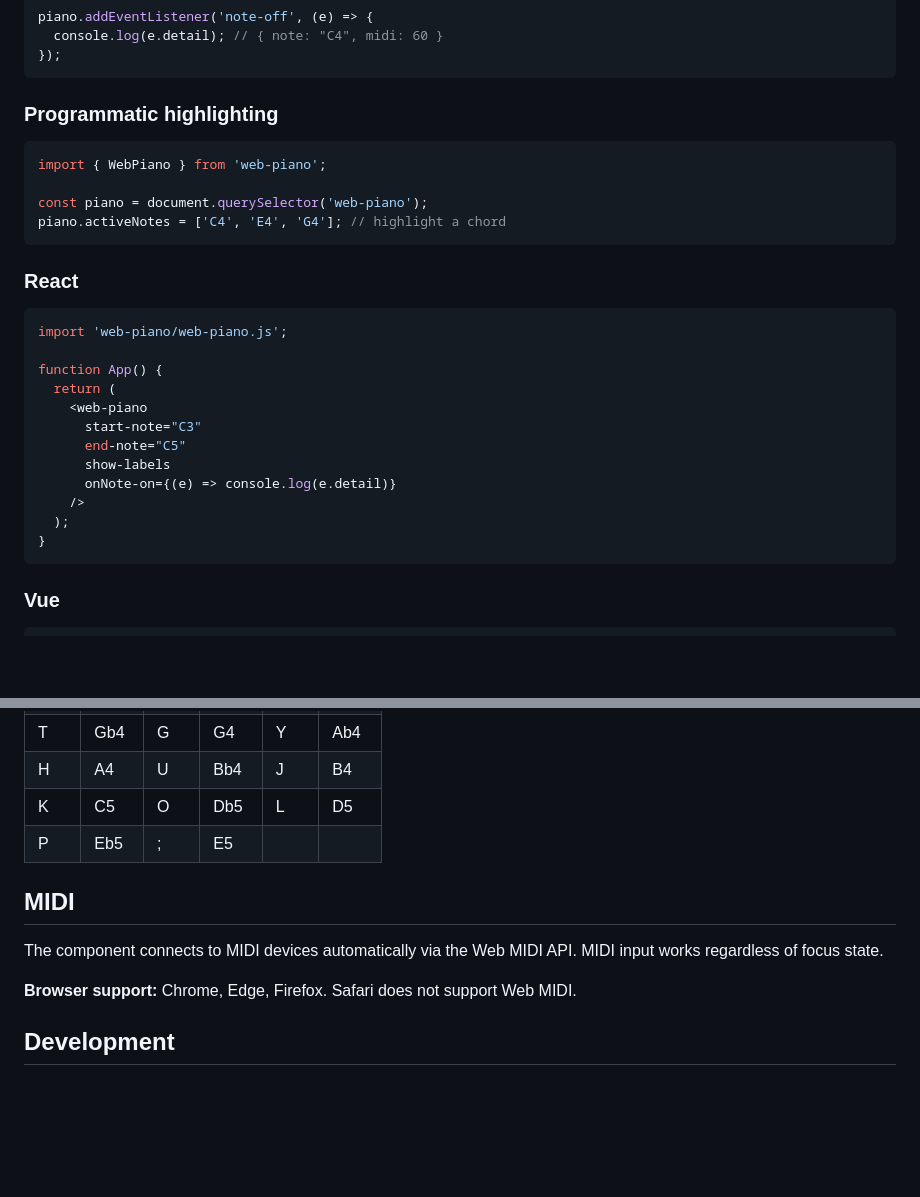
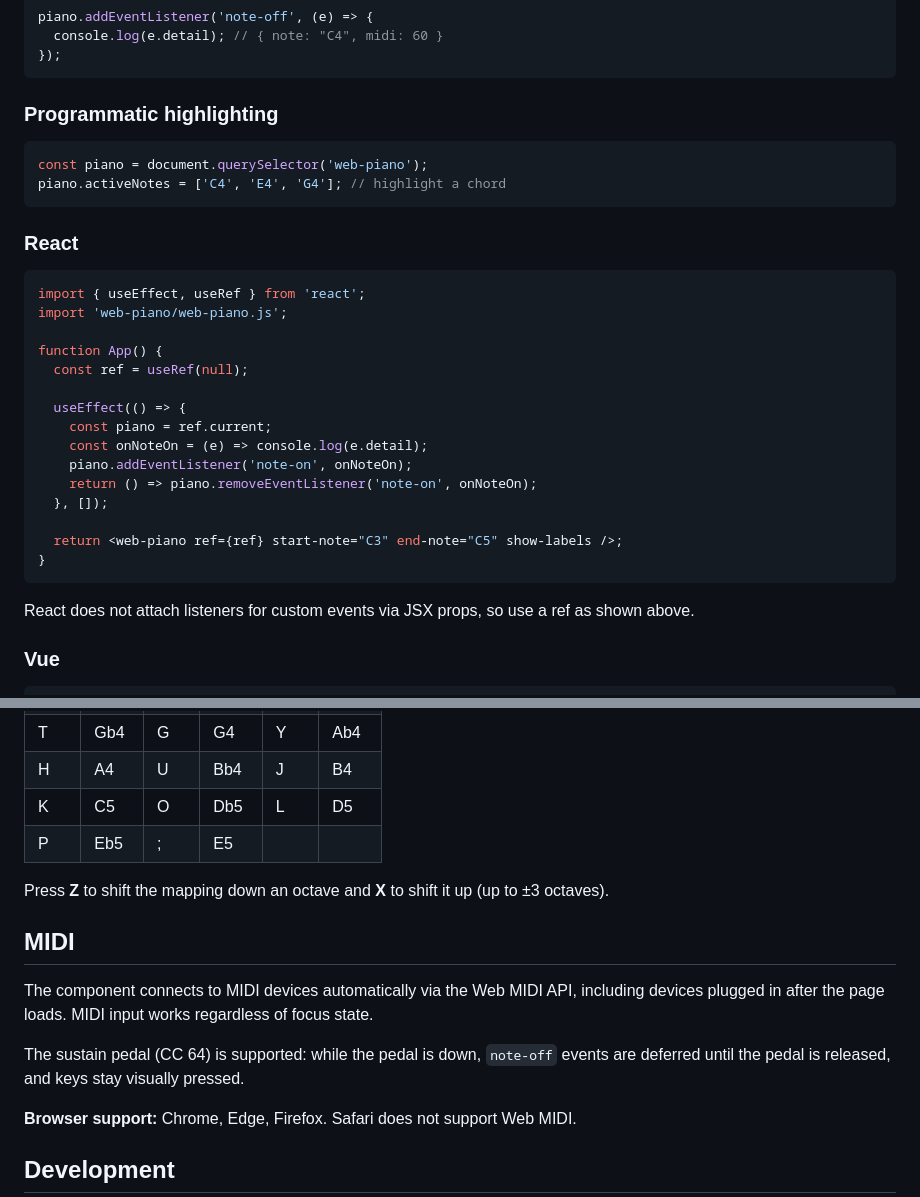
Before and after one commit to japet/webPiano, a Markdown page: README.md, 2 parts joined by grey strips. GitHub-like rendering; blank space fills up the shorter version.

````diff
--- a/README.md
+++ b/README.md
@@ -54,8 +54,6 @@ piano.addEventListener('note-off', (e) => {
 ### Programmatic highlighting
 
 ```javascript
-import { WebPiano } from 'web-piano';
-
 const piano = document.querySelector('web-piano');
 piano.activeNotes = ['C4', 'E4', 'G4']; // highlight a chord
 ```
@@ -63,19 +61,24 @@ piano.activeNotes = ['C4', 'E4', 'G4']; // highlight a chord
 ### React
 
 ```jsx
+import { useEffect, useRef } from 'react';
 import 'web-piano/web-piano.js';
 
 function App() {
-  return (
-    <web-piano
-      start-note="C3"
-      end-note="C5"
-      show-labels
-      onNote-on={(e) => console.log(e.detail)}
-    />
-  );
+  const ref = useRef(null);
+
+  useEffect(() => {
+    const piano = ref.current;
+    const onNoteOn = (e) => console.log(e.detail);
+    piano.addEventListener('note-on', onNoteOn);
+    return () => piano.removeEventListener('note-on', onNoteOn);
+  }, []);
+
+  return <web-piano ref={ref} start-note="C3" end-note="C5" show-labels />;
 }
 ```
+
+React does not attach listeners for custom events via JSX props, so use a ref as shown above.
 
 ### Vue
 
@@ -182,9 +185,13 @@ The component must be focused to receive keyboard input. Click the piano first.
 | K | C5 | O | Db5 | L | D5 |
 | P | Eb5 | ; | E5 |
 
+Press **Z** to shift the mapping down an octave and **X** to shift it up (up to ±3 octaves).
+
 ## MIDI
 
-The component connects to MIDI devices automatically via the Web MIDI API. MIDI input works regardless of focus state.
+The component connects to MIDI devices automatically via the Web MIDI API, including devices plugged in after the page loads. MIDI input works regardless of focus state.
+
+The sustain pedal (CC 64) is supported: while the pedal is down, `note-off` events are deferred until the pedal is released, and keys stay visually pressed.
 
 **Browser support:** Chrome, Edge, Firefox. Safari does not support Web MIDI.
 
````
Also changed, not shown: AGENTS.md (+39 -37 lines), CLAUDE.md (+4 -2 lines).
